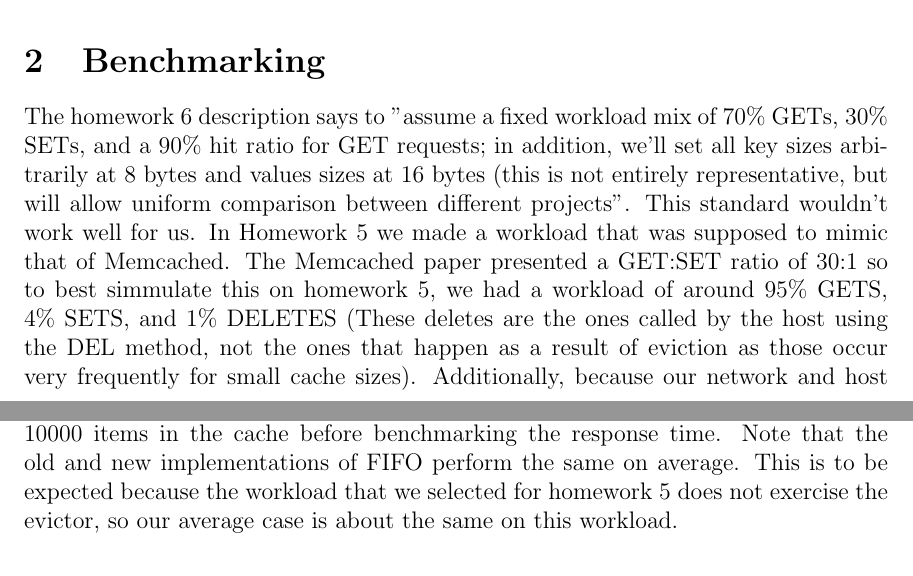
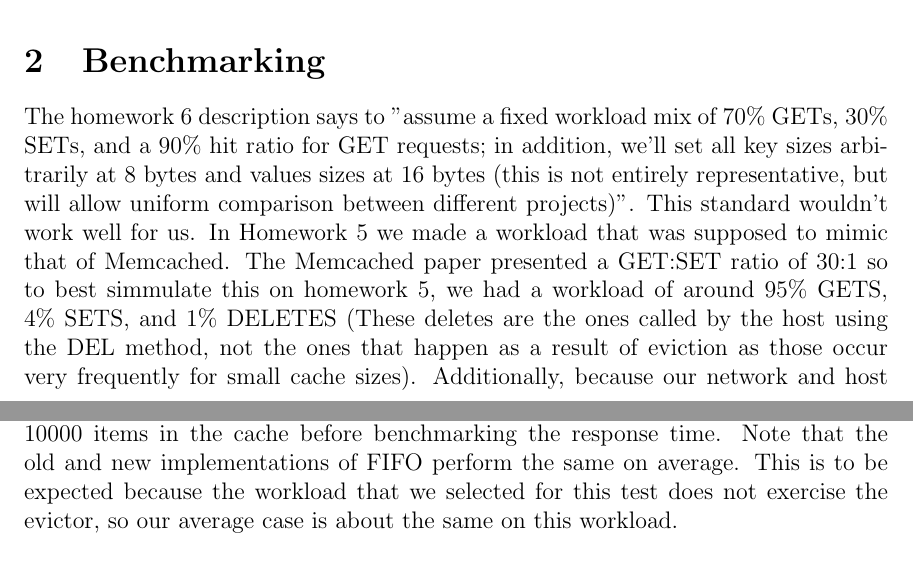
Before and after one commit to marikaswanberg/ComputerSystems, a LaTeX problem sheet (Hw5and6/HW6README.tex): two parts of pages 1 and 2 of 4, joined at a grey line, cut so that both start at the same text. The pictures show the PDF file Hw5and6/HW6README.pdf that the author committed with the source.

Commit message:
fix typos in readme6

```diff
--- a/Hw5and6/HW6README.tex
+++ b/Hw5and6/HW6README.tex
@@ -40,7 +40,7 @@ The homework 6 description says to "assume a fixed workload mix of $70\%$ GETs,
 \begin{figure}
 \centering
 \includegraphics[scale=0.75]{reqs_per_sec_newold.png}
-\caption{Mean response time as requests per second increase. We used the workload described, 95\% GETS, 4\% SETS, and 1\% DELETES. The cache was initialized with 10000 items in the cache before benchmarking the response time. Note that the old and new implementations of FIFO perform the same on average. This is to be expected because the workload that we selected for homework 5 does not exercise the evictor, so our average case is about the same on this workload.}
+\caption{Mean response time as requests per second increase. We used the workload described, 95\% GETS, 4\% SETS, and 1\% DELETES. The cache was initialized with 10000 items in the cache before benchmarking the response time. Note that the old and new implementations of FIFO perform the same on average. This is to be expected because the workload that we selected for this test does not exercise the evictor, so our average case is about the same on this workload.}
 \end{figure}
 
 
```
Also changed, not shown: Hw5and6/HW6README.pdf, Hw5and6/HW6README.tex (6 more changed lines).
